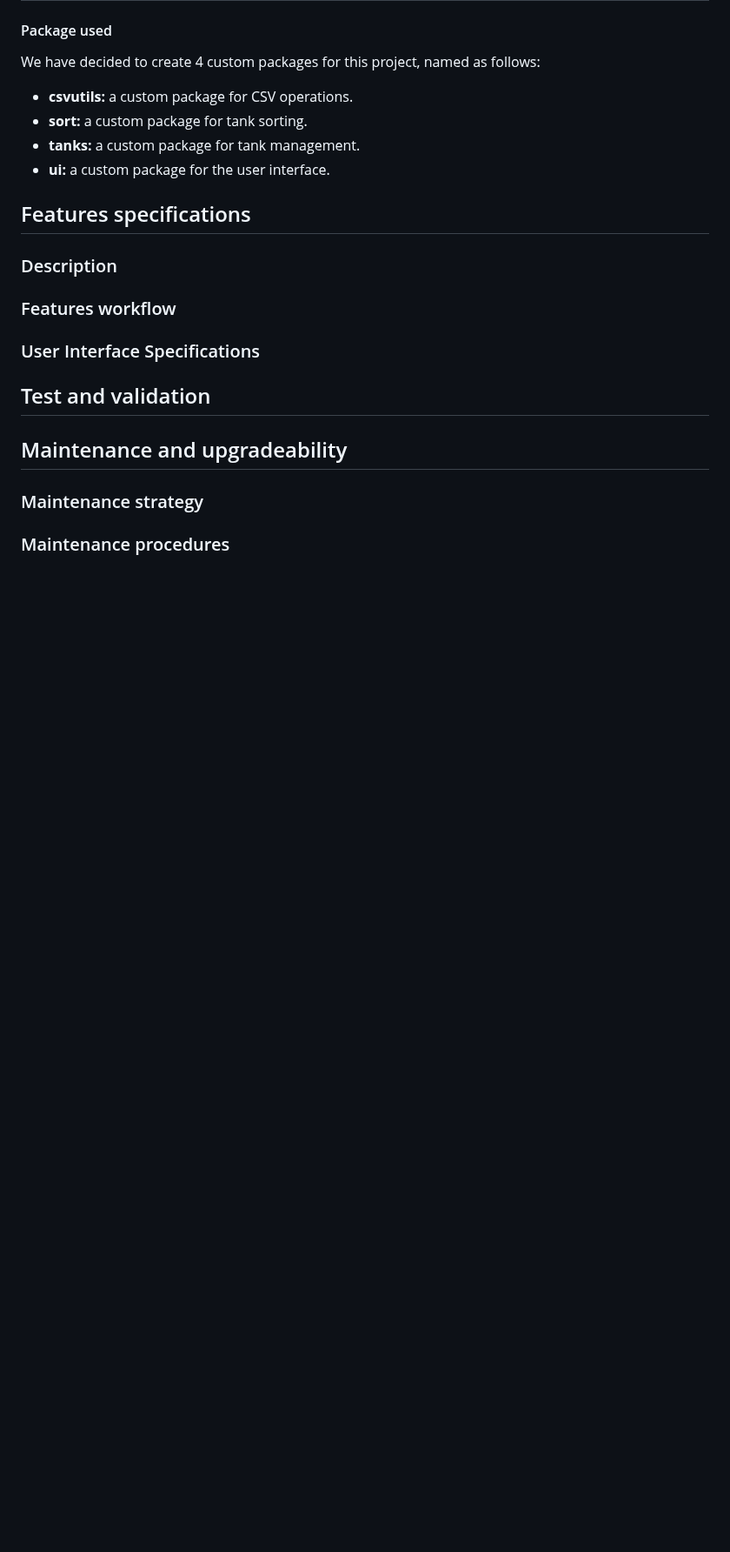
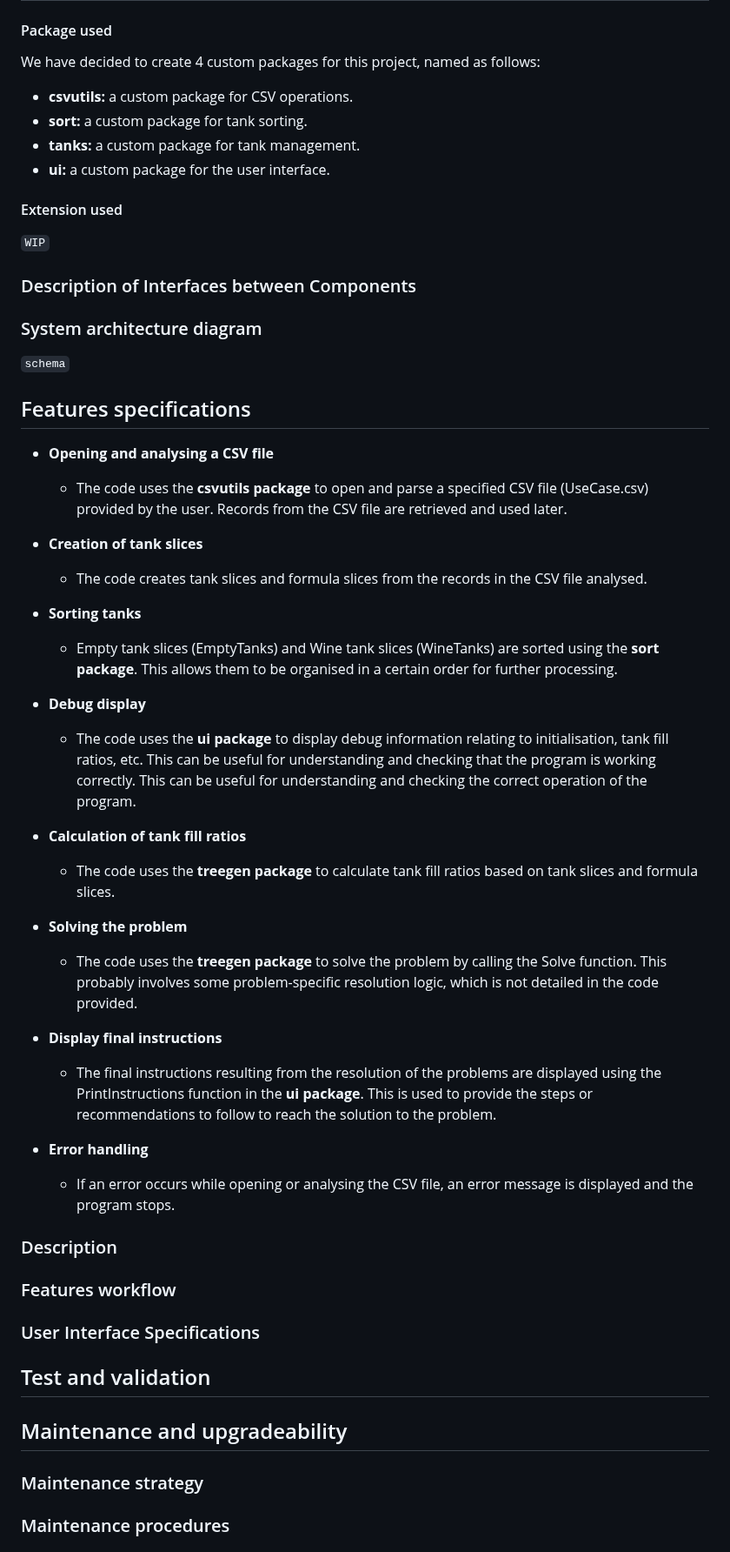
Before and after one commit to algosup/2022-2023-project-5-algorithmics-Team-3, a Markdown page: specs/technical/technical-specifications.md, the part around one of its changes. Shown at 87% size. Drawn GitHub-style; blank space fills up the shorter version.

```diff
--- a/specs/technical/technical-specifications.md
+++ b/specs/technical/technical-specifications.md
@@ -279,7 +274,41 @@ We have decided to create 4 custom packages for this project, named as follows:
 - **tanks:** a custom package for tank management.
 - **ui:** a custom package for the user interface.
 
+#### Extension used
+
+``WIP``
+
+### Description of Interfaces between Components
+
+### System architecture diagram
+
+``schema``
+
 ## Features specifications
+
+- **Opening and analysing a CSV file**
+  - The code uses the **csvutils package** to open and parse a specified CSV file (UseCase.csv) provided by the user. Records from the CSV file are retrieved and used later.
+
+- **Creation of tank slices**
+  - The code creates tank slices and formula slices from the records in the CSV file analysed.
+
+- **Sorting tanks**
+  - Empty tank slices (EmptyTanks) and Wine tank slices (WineTanks) are sorted using the **sort package**. This allows them to be organised in a certain order for further processing.
+
+- **Debug display**
+  - The code uses the **ui package** to display debug information relating to initialisation, tank fill ratios, etc. This can be useful for understanding and checking that the program is working correctly. This can be useful for understanding and checking the correct operation of the program.
+
+- **Calculation of tank fill ratios**
+  - The code uses the **treegen package** to calculate tank fill ratios based on tank slices and formula slices.
+
+- **Solving the problem**
+  - The code uses the **treegen package** to solve the problem by calling the Solve function. This probably involves some problem-specific resolution logic, which is not detailed in the code provided.
+
+- **Display final instructions**
+  - The final instructions resulting from the resolution of the problems are displayed using the PrintInstructions function in the **ui package**. This is used to provide the steps or recommendations to follow to reach the solution to the problem.
+
+- **Error handling**
+  - If an error occurs while opening or analysing the CSV file, an error message is displayed and the program stops.
 
 ### Description
 
```
Also changed, not shown: other parts of specs/technical/technical-specifications.md (+3 -8 lines).
